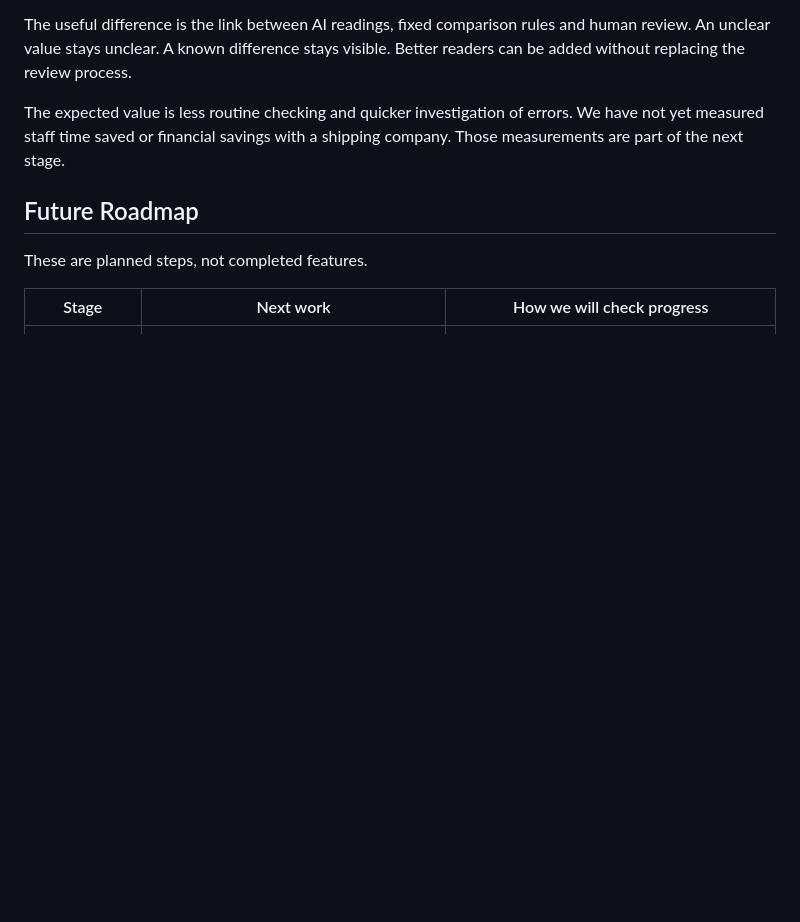
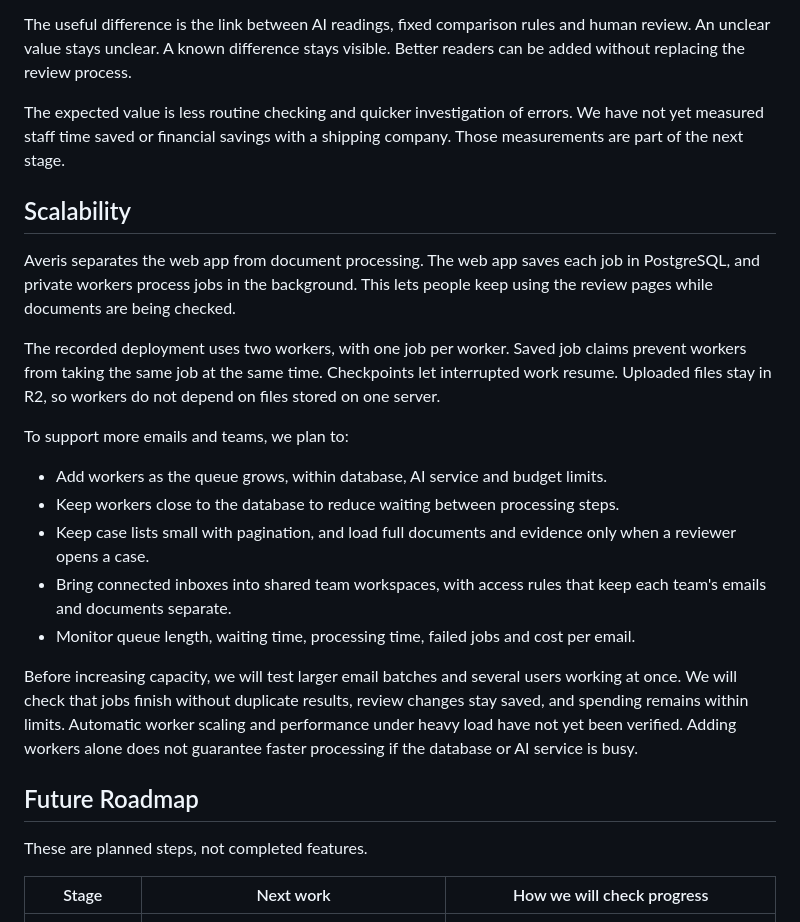
Before and after one commit to Morris-Zin/Averis-Hackathon, a Markdown page: PROJECT.md, the part around the change. Drawn GitHub-style; blank space fills up the shorter version.

Commit message:
Add standalone scalability section to project document

```diff
--- a/PROJECT.md
+++ b/PROJECT.md
@@ -297,6 +297,33 @@ The expected value is less routine checking and quicker investigation of errors.
 We have not yet measured staff time saved or financial savings with a shipping
 company. Those measurements are part of the next stage.
 
+## Scalability
+
+Averis separates the web app from document processing. The web app saves each
+job in PostgreSQL, and private workers process jobs in the background. This lets
+people keep using the review pages while documents are being checked.
+
+The recorded deployment uses two workers, with one job per worker. Saved job
+claims prevent workers from taking the same job at the same time. Checkpoints
+let interrupted work resume. Uploaded files stay in R2, so workers do not depend
+on files stored on one server.
+
+To support more emails and teams, we plan to:
+
+- Add workers as the queue grows, within database, AI service and budget limits.
+- Keep workers close to the database to reduce waiting between processing steps.
+- Keep case lists small with pagination, and load full documents and evidence
+  only when a reviewer opens a case.
+- Bring connected inboxes into shared team workspaces, with access rules that
+  keep each team's emails and documents separate.
+- Monitor queue length, waiting time, processing time, failed jobs and cost per email.
+
+Before increasing capacity, we will test larger email batches and several users
+working at once. We will check that jobs finish without duplicate results, review
+changes stay saved, and spending remains within limits. Automatic worker scaling
+and performance under heavy load have not yet been verified. Adding workers
+alone does not guarantee faster processing if the database or AI service is busy.
+
 ## Future Roadmap
 
 These are planned steps, not completed features.
```
